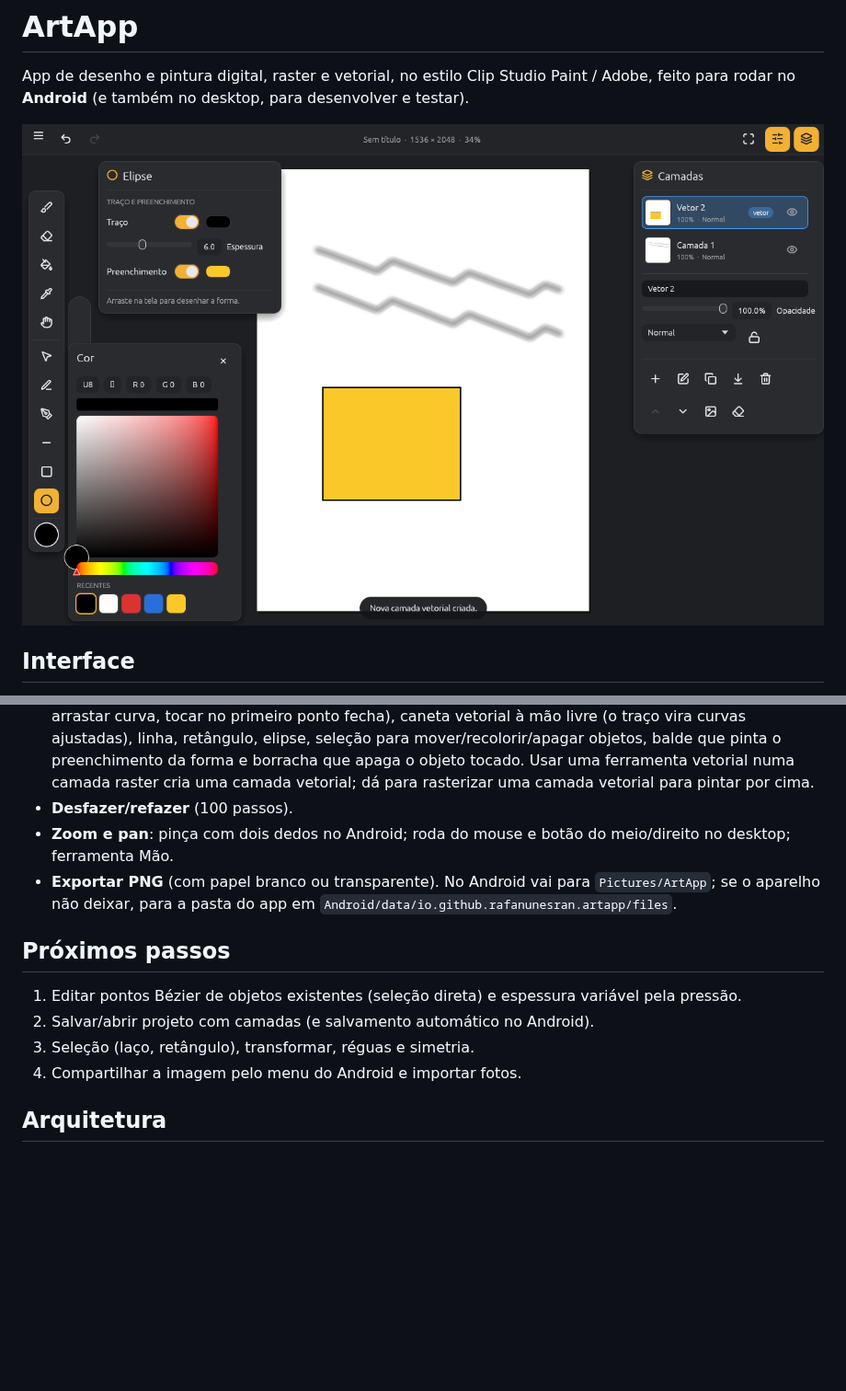
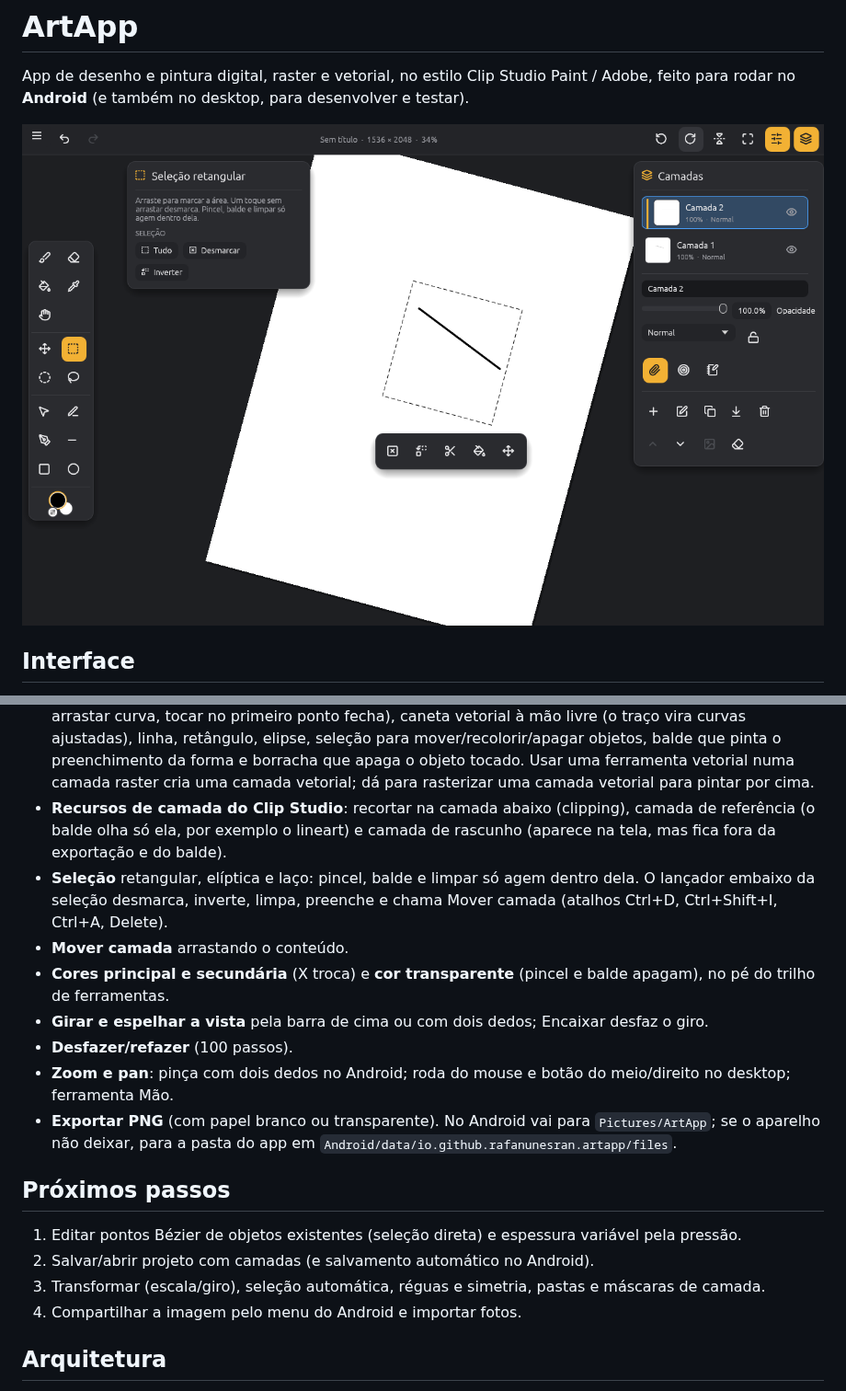
Before and after one commit to rafanunesran/ArtApp, a Markdown page: README.md, 2 parts joined by grey strips. Shown at 92% size. Rendered like a GitHub page; pictures changed too: docs/screenshot-ui.png; blank space fills up the shorter version.

```diff
--- a/README.md
+++ b/README.md
@@ -30,6 +30,16 @@ que sobem de baixo.
   mover/recolorir/apagar objetos, balde que pinta o preenchimento da forma e borracha que apaga o
   objeto tocado. Usar uma ferramenta vetorial numa camada raster cria uma camada vetorial; dá para
   rasterizar uma camada vetorial para pintar por cima.
+- **Recursos de camada do Clip Studio**: recortar na camada abaixo (clipping), camada de referência
+  (o balde olha só ela, por exemplo o lineart) e camada de rascunho (aparece na tela, mas fica fora
+  da exportação e do balde).
+- **Seleção** retangular, elíptica e laço: pincel, balde e limpar só agem dentro dela. O lançador
+  embaixo da seleção desmarca, inverte, limpa, preenche e chama Mover camada (atalhos Ctrl+D,
+  Ctrl+Shift+I, Ctrl+A, Delete).
+- **Mover camada** arrastando o conteúdo.
+- **Cores principal e secundária** (X troca) e **cor transparente** (pincel e balde apagam), no pé
+  do trilho de ferramentas.
+- **Girar e espelhar a vista** pela barra de cima ou com dois dedos; Encaixar desfaz o giro.
 - **Desfazer/refazer** (100 passos).
 - **Zoom e pan**: pinça com dois dedos no Android; roda do mouse e botão do meio/direito no desktop;
   ferramenta Mão.
@@ -40,7 +50,7 @@ que sobem de baixo.
 
 1. Editar pontos Bézier de objetos existentes (seleção direta) e espessura variável pela pressão.
 2. Salvar/abrir projeto com camadas (e salvamento automático no Android).
-3. Seleção (laço, retângulo), transformar, réguas e simetria.
+3. Transformar (escala/giro), seleção automática, réguas e simetria, pastas e máscaras de camada.
 4. Compartilhar a imagem pelo menu do Android e importar fotos.
 
 ## Arquitetura
```
Also changed, not shown: 12 other files.
